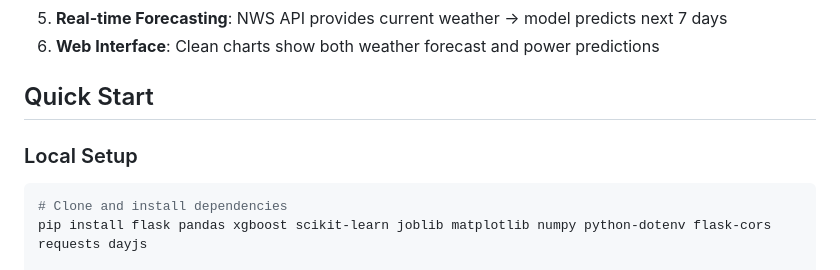
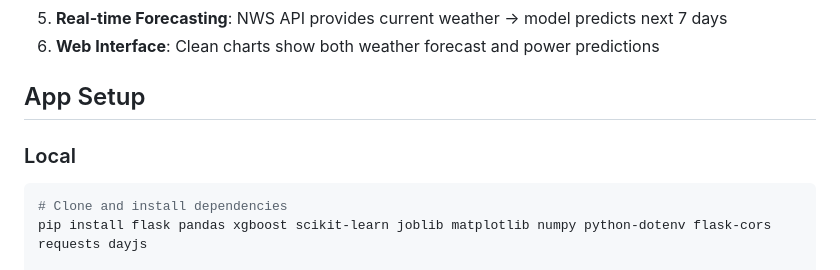
Before and after one commit to andyfief/NYISO, a Markdown page: README.md, the part around the change. GitHub-like rendering.

````diff
--- a/README.md
+++ b/README.md
@@ -12,9 +12,9 @@ Sliding-window cross validation was used to compute an accuracy of 97.1%, using
 5. **Real-time Forecasting**: NWS API provides current weather → model predicts next 7 days
 6. **Web Interface**: Clean charts show both weather forecast and power predictions
 
-## Quick Start
+## App Setup
 
-### Local Setup
+### Local
 ```bash
 # Clone and install dependencies
 pip install flask pandas xgboost scikit-learn joblib matplotlib numpy python-dotenv flask-cors requests dayjs
````
